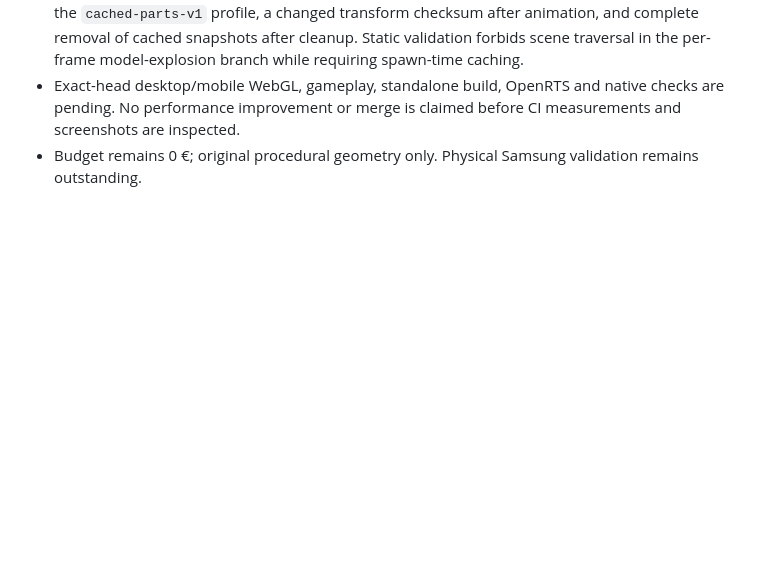
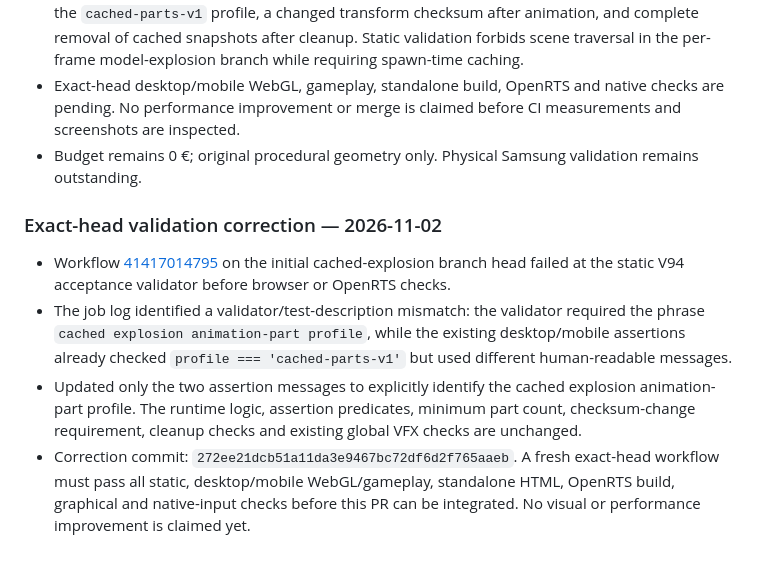
Before and after one commit to Ascameleon/Blue-alert, a Markdown page: docs/EVOLUTION_LOG.md, the part around the change. GitHub-like rendering; blank space fills up the shorter version.

Commit message:
docs: record cached explosion acceptance mismatch and fix

```diff
--- a/docs/EVOLUTION_LOG.md
+++ b/docs/EVOLUTION_LOG.md
@@ -294,3 +294,11 @@ The previous battlefield screenshot showed isolated single-cone trees and indivi
 - Acceptance: desktop and 390×844 mobile death tests assert at least 20 cached animated parts, the `cached-parts-v1` profile, a changed transform checksum after animation, and complete removal of cached snapshots after cleanup. Static validation forbids scene traversal in the per-frame model-explosion branch while requiring spawn-time caching.
 - Exact-head desktop/mobile WebGL, gameplay, standalone build, OpenRTS and native checks are pending. No performance improvement or merge is claimed before CI measurements and screenshots are inspected.
 - Budget remains 0 €; original procedural geometry only. Physical Samsung validation remains outstanding.
+
+
+### Exact-head validation correction — 2026-11-02
+
+- Workflow [41417014795](https://github.com/Ascameleon/Blue-alert/actions/runs/41417014795) on the initial cached-explosion branch head failed at the static V94 acceptance validator before browser or OpenRTS checks.
+- The job log identified a validator/test-description mismatch: the validator required the phrase `cached explosion animation-part profile`, while the existing desktop/mobile assertions already checked `profile === 'cached-parts-v1'` but used different human-readable messages.
+- Updated only the two assertion messages to explicitly identify the cached explosion animation-part profile. The runtime logic, assertion predicates, minimum part count, checksum-change requirement, cleanup checks and existing global VFX checks are unchanged.
+- Correction commit: `272ee21dcb51a11da3e9467bc72df6d2f765aaeb`. A fresh exact-head workflow must pass all static, desktop/mobile WebGL/gameplay, standalone HTML, OpenRTS build, graphical and native-input checks before this PR can be integrated. No visual or performance improvement is claimed yet.
```
